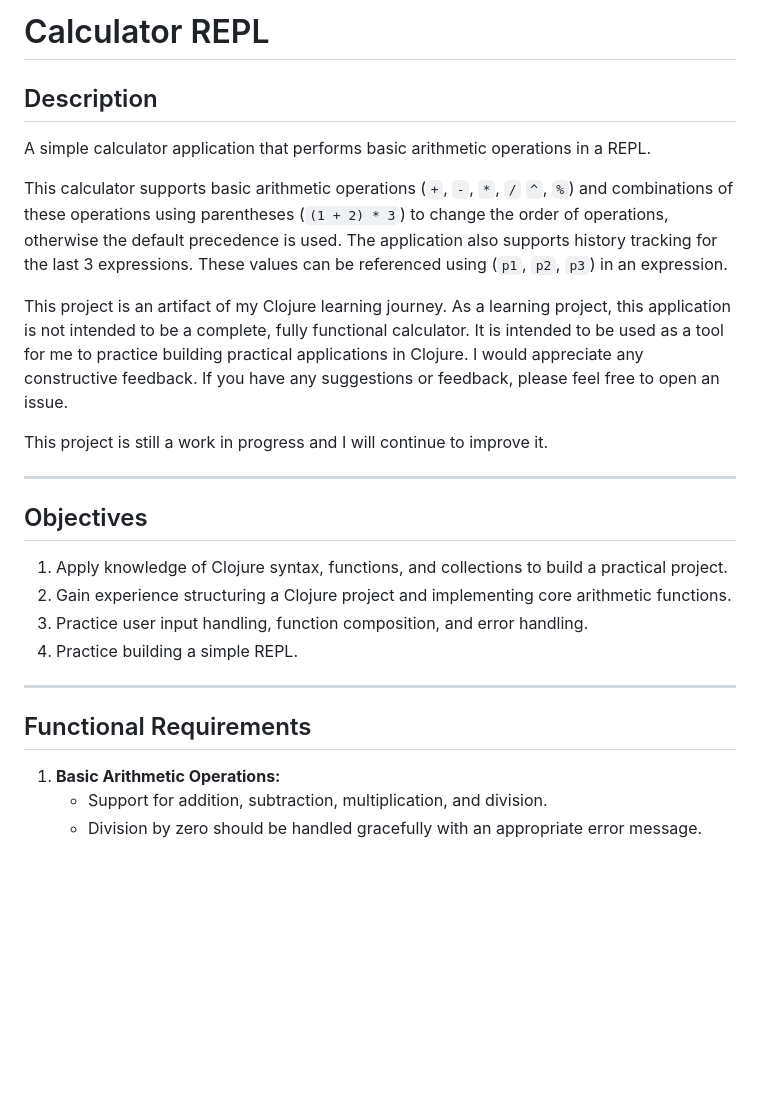
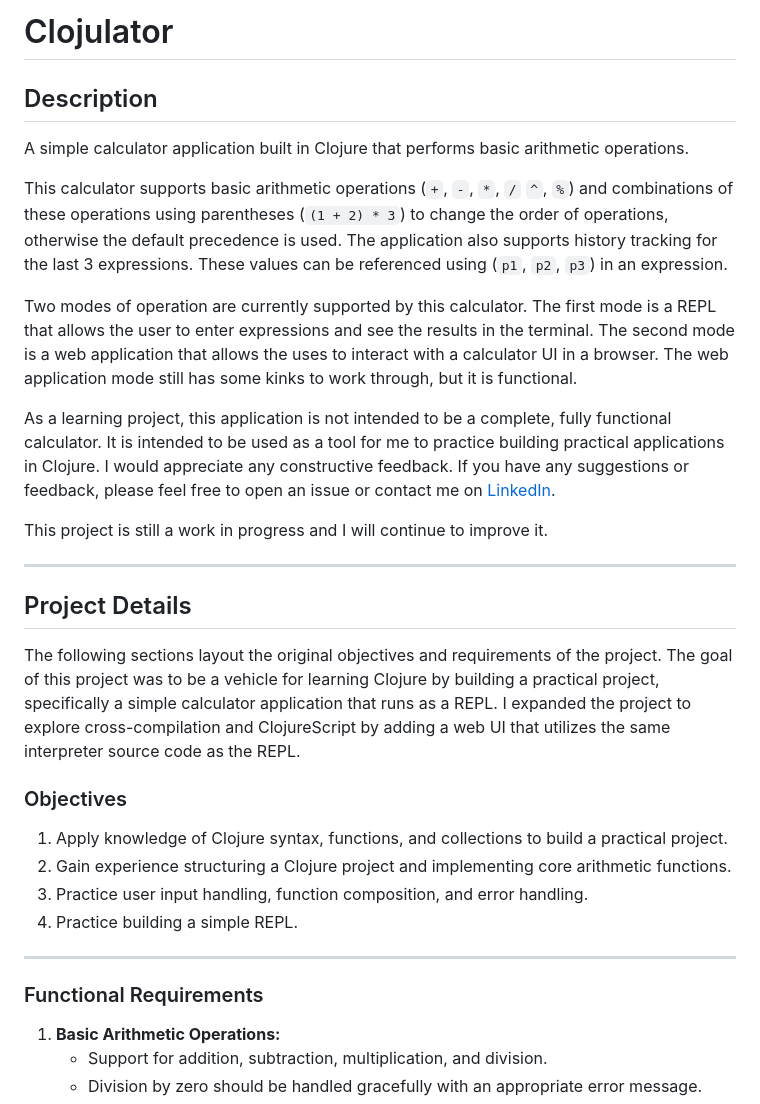
Before and after one commit to andrewleverette/clojulator, a Markdown page: README.md, the part around one of its changes. Rendered like a GitHub page; blank space fills up the shorter version.

```diff
--- a/README.md
+++ b/README.md
@@ -1,18 +1,25 @@
-# Calculator REPL
+# Clojulator
 
 ## Description
 
-A simple calculator application that performs basic arithmetic operations in a REPL.
+A simple calculator application built in Clojure that performs basic arithmetic operations.
 
 This calculator supports basic arithmetic operations (`+`, `-`, `*`, `/` `^`, `%`) and combinations of these operations using parentheses (`(1 + 2) * 3`) to change the order of operations, otherwise the default precedence is used. The application also supports history tracking for the last 3 expressions. These values can be referenced using (`p1`, `p2`, `p3`) in an expression.
 
-This project is an artifact of my Clojure learning journey. As a learning project, this application is not intended to be a complete, fully functional calculator. It is intended to be used as a tool for me to practice building practical applications in Clojure. I would appreciate any constructive feedback. If you have any suggestions or feedback, please feel free to open an issue.
+Two modes of operation are currently supported by this calculator. The first mode is a REPL that allows the user to enter expressions and see the results in the terminal. The second mode is a web application that allows the uses to interact with a calculator UI in a browser. The web application mode
+still has some kinks to work through, but it is functional.
+
+As a learning project, this application is not intended to be a complete, fully functional calculator. It is intended to be used as a tool for me to practice building practical applications in Clojure. I would appreciate any constructive feedback. If you have any suggestions or feedback, please feel free to open an issue or contact me on [LinkedIn](https://www.linkedin.com/in/andrewleverette/).
 
 This project is still a work in progress and I will continue to improve it.
 
 ---
 
-## Objectives
+## Project Details
+
+The following sections layout the original objectives and requirements of the project. The goal of this project was to be a vehicle for learning Clojure by building a practical project, specifically a simple calculator application that runs as a REPL. I expanded the project to explore cross-compilation and ClojureScript by adding a web UI that utilizes the same interpreter source code as the REPL.
+
+### Objectives
 
 1. Apply knowledge of Clojure syntax, functions, and collections to build a practical project.
 2. Gain experience structuring a Clojure project and implementing core arithmetic functions.
@@ -21,7 +28,7 @@ This project is still a work in progress and I will continue to improve it.
 
 ---
 
-## Functional Requirements
+### Functional Requirements
 
 1. **Basic Arithmetic Operations:**
    - Support for addition, subtraction, multiplication, and division.
```
Also changed, not shown: other parts of README.md (+5 -4 lines).
